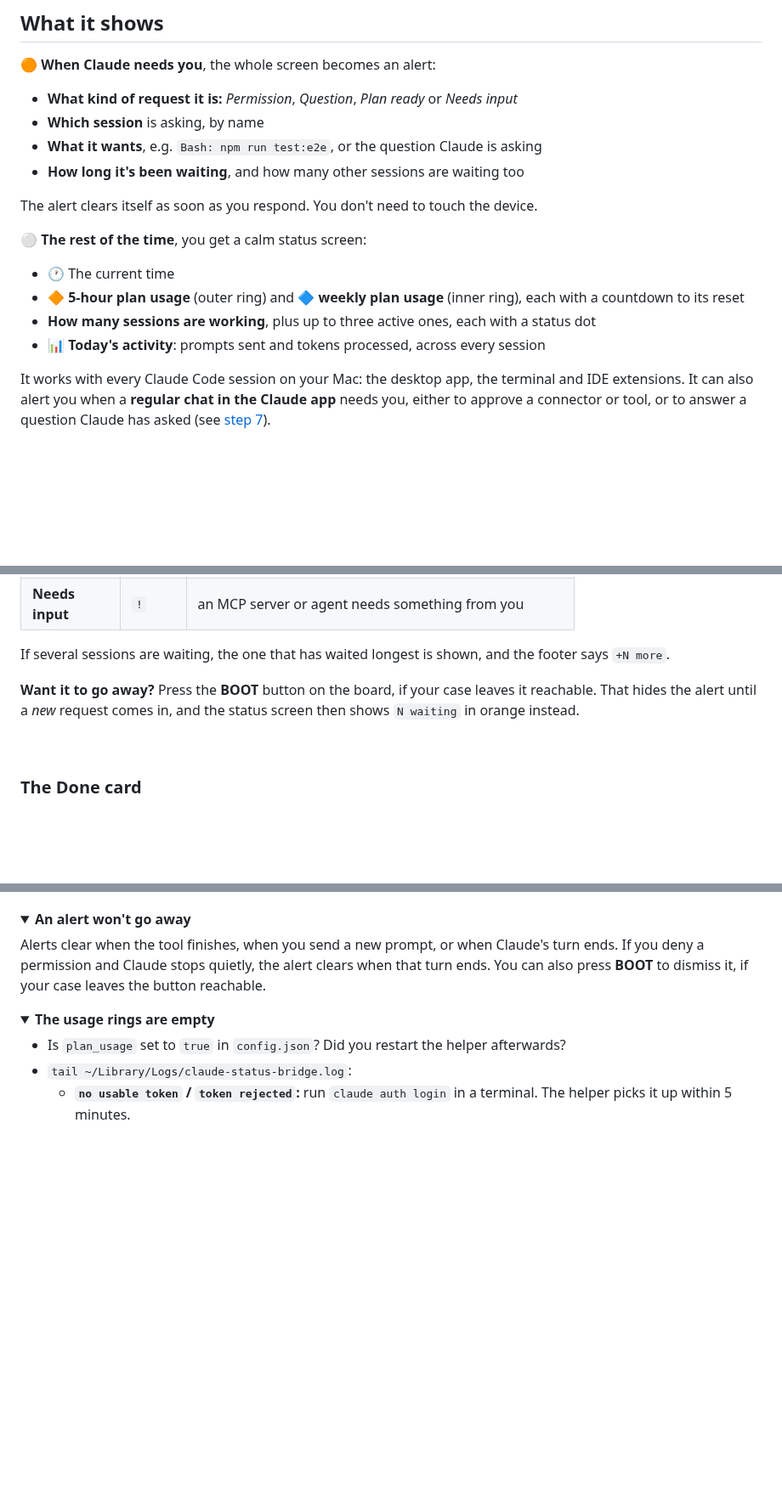
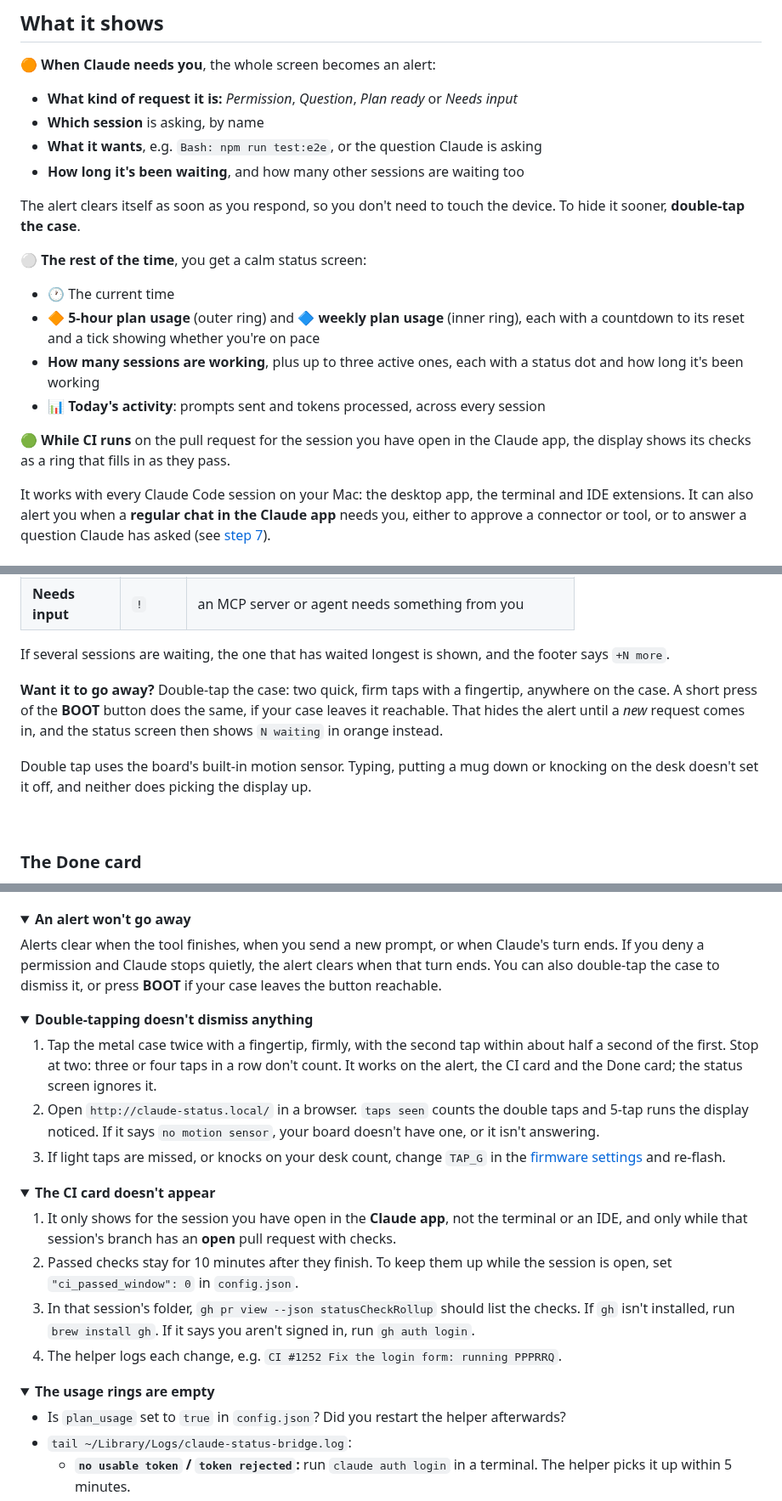
Before and after one commit to boujois/waveshare-esp32-claude-monitor, a Markdown page: README.md, 3 parts joined by grey strips. Shown at 85% size. Drawn GitHub-style; folded sections open; blank space fills up the shorter version.

```diff
--- a/README.md
+++ b/README.md
@@ -50,14 +50,16 @@ When a session is waiting for a permission, an answer or a plan approval, the sc
 - **What it wants**, e.g. `Bash: npm run test:e2e`, or the question Claude is asking
 - **How long it's been waiting**, and how many other sessions are waiting too
 
-The alert clears itself as soon as you respond. You don't need to touch the device.
+The alert clears itself as soon as you respond, so you don't need to touch the device. To hide it sooner, **double-tap the case**.
 
 **⚪ The rest of the time**, you get a calm status screen:
 
 - 🕐 The current time
-- 🔶 **5-hour plan usage** (outer ring) and 🔷 **weekly plan usage** (inner ring), each with a countdown to its reset
-- **How many sessions are working**, plus up to three active ones, each with a status dot
+- 🔶 **5-hour plan usage** (outer ring) and 🔷 **weekly plan usage** (inner ring), each with a countdown to its reset and a tick showing whether you're on pace
+- **How many sessions are working**, plus up to three active ones, each with a status dot and how long it's been working
 - 📊 **Today's activity**: prompts sent and tokens processed, across every session
+
+**🟢 While CI runs** on the pull request for the session you have open in the Claude app, the display shows its checks as a ring that fills in as they pass.
 
 It works with every Claude Code session on your Mac: the desktop app, the terminal and IDE extensions. It can also alert you when a **regular chat in the Claude app** needs you, either to approve a connector or tool, or to answer a question Claude has asked (see [step 7](#7-optional-alerts-for-claude-app-chats)).
 
@@ -365,7 +369,9 @@ From top to bottom:
 
 If several sessions are waiting, the one that has waited longest is shown, and the footer says `+N more`.
 
-**Want it to go away?** Press the **BOOT** button on the board, if your case leaves it reachable. That hides the alert until a *new* request comes in, and the status screen then shows `N waiting` in orange instead.
+**Want it to go away?** Double-tap the case: two quick, firm taps with a fingertip, anywhere on the case. A short press of the **BOOT** button does the same, if your case leaves it reachable. That hides the alert until a *new* request comes in, and the status screen then shows `N waiting` in orange instead.
+
+Double tap uses the board's built-in motion sensor. Typing, putting a mug down or knocking on the desk doesn't set it off, and neither does picking the display up.
 
 <br clear="right">
 
@@ -469,7 +498,24 @@ Re-flash after changing anything with `pio run -t upload`.
 <details>
 <summary><b>An alert won't go away</b></summary>
 
-Alerts clear when the tool finishes, when you send a new prompt, or when Claude's turn ends. If you deny a permission and Claude stops quietly, the alert clears when that turn ends. You can also press **BOOT** to dismiss it, if your case leaves the button reachable.
+Alerts clear when the tool finishes, when you send a new prompt, or when Claude's turn ends. If you deny a permission and Claude stops quietly, the alert clears when that turn ends. You can also double-tap the case to dismiss it, or press **BOOT** if your case leaves the button reachable.
+</details>
+
+<details>
+<summary><b>Double-tapping doesn't dismiss anything</b></summary>
+
+1. Tap the metal case twice with a fingertip, firmly, with the second tap within about half a second of the first. Stop at two: three or four taps in a row don't count. It works on the alert, the CI card and the Done card; the status screen ignores it.
+2. Open `http://claude-status.local/` in a browser. `taps seen` counts the double taps and 5-tap runs the display noticed. If it says `no motion sensor`, your board doesn't have one, or it isn't answering.
+3. If light taps are missed, or knocks on your desk count, change `TAP_G` in the [firmware settings](#configuration) and re-flash.
+</details>
+
+<details>
+<summary><b>The CI card doesn't appear</b></summary>
+
+1. It only shows for the session you have open in the **Claude app**, not the terminal or an IDE, and only while that session's branch has an **open** pull request with checks.
+2. Passed checks stay for 10 minutes after they finish. To keep them up while the session is open, set `"ci_passed_window": 0` in `config.json`.
+3. In that session's folder, `gh pr view --json statusCheckRollup` should list the checks. If `gh` isn't installed, run `brew install gh`. If it says you aren't signed in, run `gh auth login`.
+4. The helper logs each change, e.g. `CI #1252 Fix the login form: running PPPRRQ`.
 </details>
 
 <details>
```
Also changed, not shown: other parts of README.md (+34 -6 lines), docs/images/ci-checks.png (added), docs/images/status.png, 5 other files.
